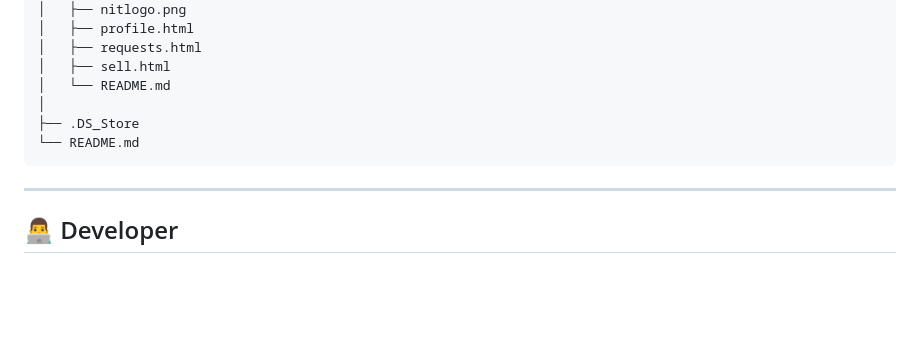
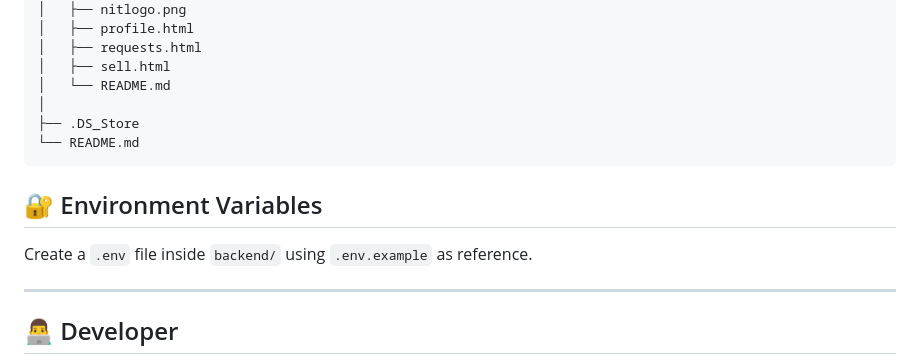
Before and after one commit to AmanKumar-05/nitkkr-marketplace, a Markdown page: README.md, the part around the change. Rendered like a GitHub page; blank space fills up the shorter version.

Commit message:
Document environment variables in README
Add section for environment variables setup in README

````diff
--- a/README.md
+++ b/README.md
@@ -234,6 +234,10 @@ root/
 ├── .DS_Store
 └── README.md
 ```
+## 🔐 Environment Variables
+
+Create a `.env` file inside `backend/` using `.env.example` as reference.
+
 ---
 ## 👨‍💻 Developer
 
````
